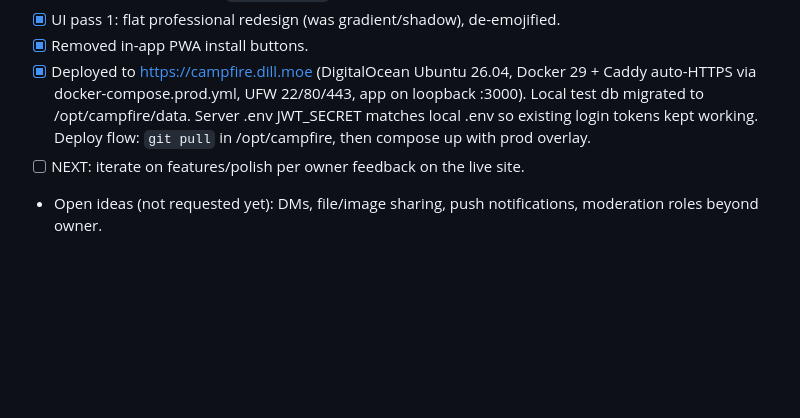
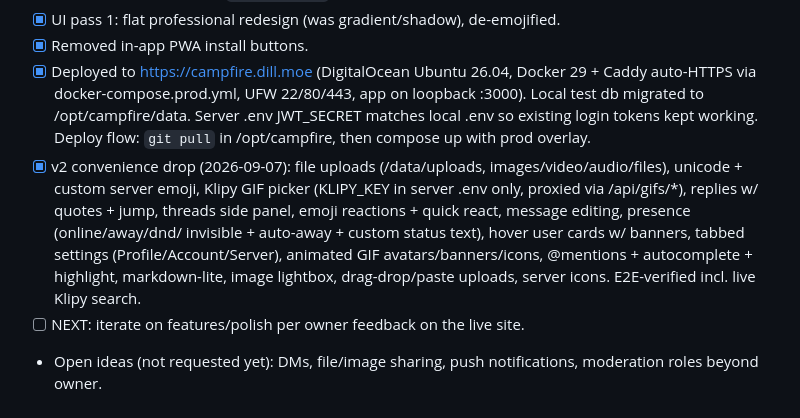
Before and after one commit to jreoka/campfire, a Markdown page: AGENTS.md, the part around the change. Rendered like a GitHub page; blank space fills up the shorter version.

Commit message:
Docs: v2 feature drop

```diff
--- a/AGENTS.md
+++ b/AGENTS.md
@@ -122,6 +122,14 @@ proxying `/` and upgrading `/ws`. See README for Caddy/Nginx snippets.
       loopback :3000). Local test db migrated to /opt/campfire/data. Server .env
       JWT_SECRET matches local .env so existing login tokens kept working.
       Deploy flow: `git pull` in /opt/campfire, then compose up with prod overlay.
+- [x] v2 convenience drop (2026-09-07): file uploads (/data/uploads, images/video/audio/files),
+      unicode + custom server emoji, Klipy GIF picker (KLIPY_KEY in server .env only,
+      proxied via /api/gifs/*), replies w/ quotes + jump, threads side panel,
+      emoji reactions + quick react, message editing, presence (online/away/dnd/
+      invisible + auto-away + custom status text), hover user cards w/ banners,
+      tabbed settings (Profile/Account/Server), animated GIF avatars/banners/icons,
+      @mentions + autocomplete + highlight, markdown-lite, image lightbox,
+      drag-drop/paste uploads, server icons. E2E-verified incl. live Klipy search.
 - [ ] NEXT: iterate on features/polish per owner feedback on the live site.
 - Open ideas (not requested yet): DMs, file/image sharing, push notifications,
   moderation roles beyond owner.
```
